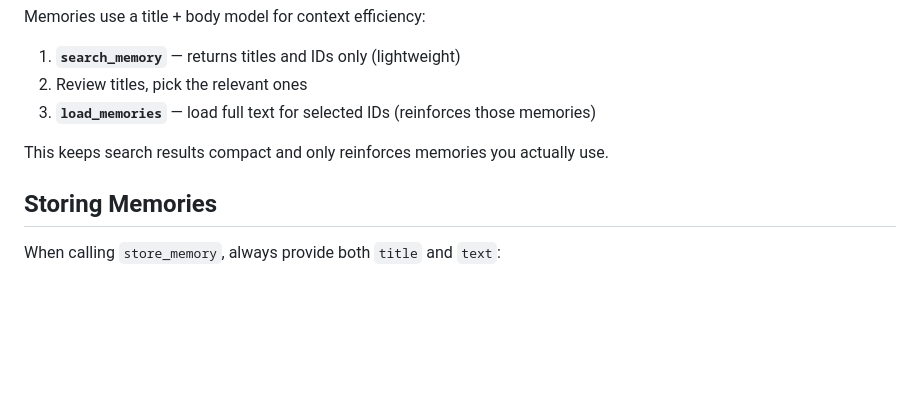
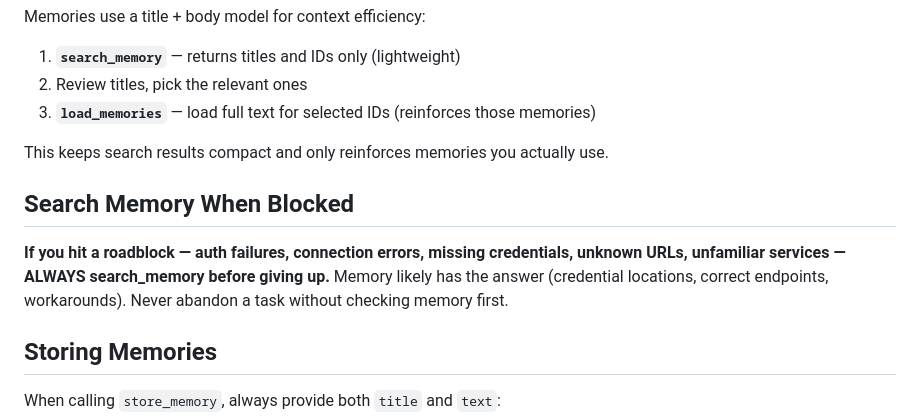
Before and after one commit to rbrcurtis/shared-agent-memory, a Markdown page: CLAUDE_INSTRUCTIONS.md, the part around the change. GitHub-like rendering; blank space fills up the shorter version.

Commit message:
add "search memory when blocked" guidance to setup instructions
Reinforces that agents should search memory before giving up when
hitting auth failures, missing credentials, or connection errors.

Co-Authored-By: Claude Opus 4.6 <noreply@anthropic.com>

```diff
--- a/CLAUDE_INSTRUCTIONS.md
+++ b/CLAUDE_INSTRUCTIONS.md
@@ -73,6 +73,10 @@ Memories use a title + body model for context efficiency:
 
 This keeps search results compact and only reinforces memories you actually use.
 
+## Search Memory When Blocked
+
+**If you hit a roadblock — auth failures, connection errors, missing credentials, unknown URLs, unfamiliar services — ALWAYS search_memory before giving up.** Memory likely has the answer (credential locations, correct endpoints, workarounds). Never abandon a task without checking memory first.
+
 ## Storing Memories
 
 When calling `store_memory`, always provide both `title` and `text`:
```
